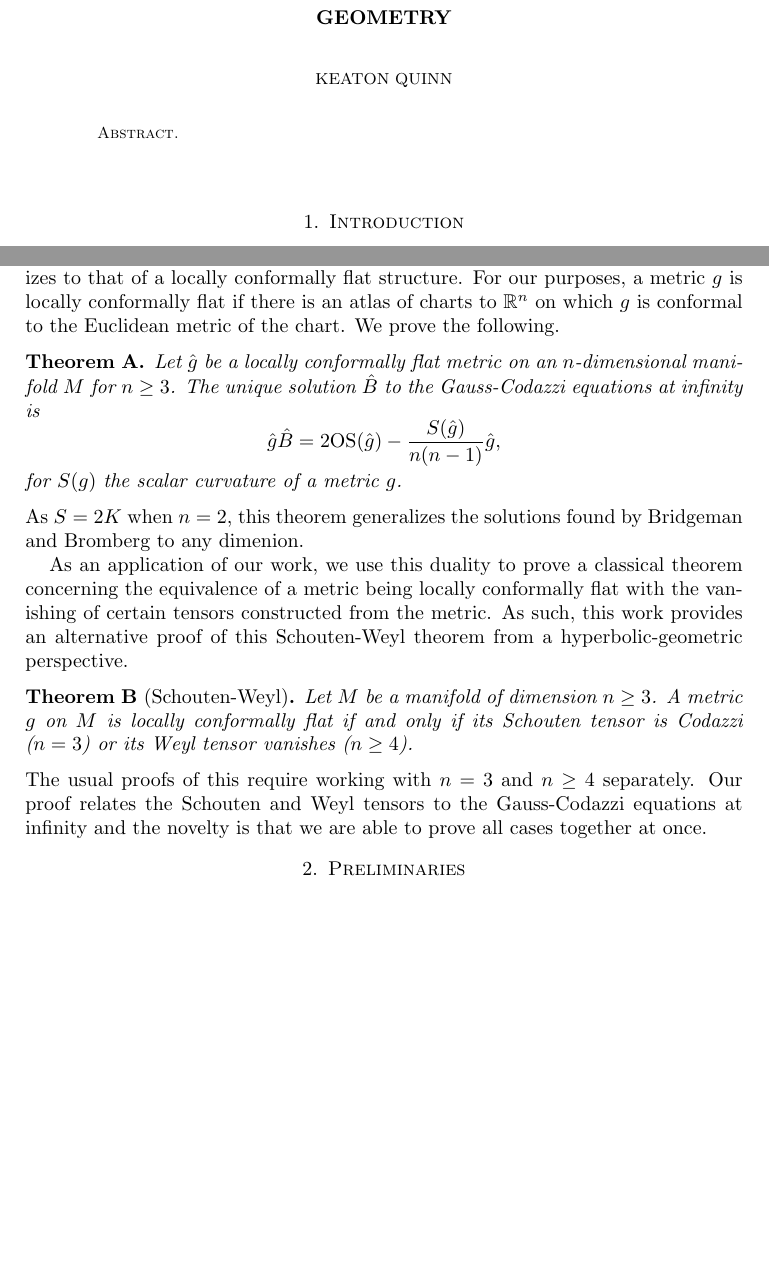
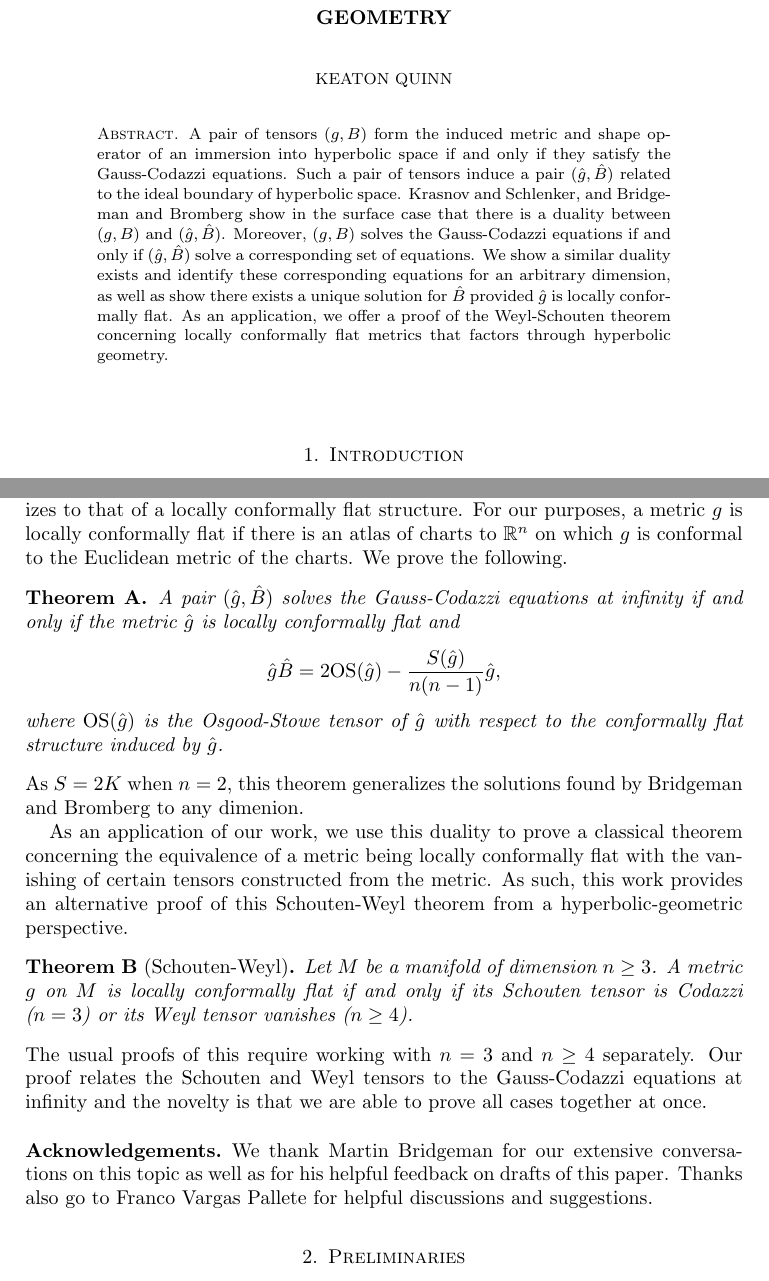
Before and after one commit to keatonquinn/Conformally-Flat-Structures, a LaTeX paper (ConformallyFlatStructures.tex): two parts of pages 1 and 2 of 18 before the commit and two parts of pages 1 and 2 of 19 after it, joined at a grey line, cut so that both start at the same text, the shorter picture padded with empty space. Compiled offline with pdfLaTeX.

Commit message:
Beta 3
-Added Abstract and Acknowledgements.
-Fixed wording on some theorems.

```diff
--- a/ConformallyFlatStructures.tex
+++ b/ConformallyFlatStructures.tex
@@ -63,6 +65,12 @@ citecolor=verydarkblue,urlcolor=verydarkblue
 \date{Last Revised: \today}
 
 \begin{abstract}
+A pair of tensors $(g,B)$ form the induced metric and shape operator of an immersion into hyperbolic space if and only if they satisfy the Gauss-Codazzi equations.
+Such a pair of tensors induce a pair $(\hat{g},\hat{B})$ related to the ideal boundary of hyperbolic space.
+Krasnov and Schlenker, and Bridgeman and Bromberg show in the surface case that there is a duality between $(g,B)$ and $(\hat{g},\hat{B})$.
+Moreover, $(g,B)$ solves the Gauss-Codazzi equations if and only if $(\hat{g},\hat{B})$ solve a corresponding set of equations.
+We show a similar duality exists and identify these corresponding equations for an arbitrary dimension, as well as show there exists a unique solution for $\hat{B}$ provided  $\hat{g}$ is locally conformally flat.
+As an application, we offer a proof of the Weyl-Schouten theorem concerning locally conformally flat metrics that factors through hyperbolic geometry.
 \end{abstract}
 
 \maketitle
@@ -102,17 +110,16 @@ In \cite{Bridgeman-Bromberg2022}, Bridgeman and Bromberg show that, when $n = 2$
 
 The situation is slightly different when $n > 2$.
 In our setting, due to Liouville's theorem for conformal maps, the notion of a complex projective structure generalizes to that of a locally conformally flat structure.
-For our purposes, a metric $g$ is locally conformally flat if there is an atlas of charts to $\R^n$ on which $g$ is conformal to the Euclidean metric of the chart.
+For our purposes, a metric $g$ is locally conformally flat if there is an atlas of charts to $\R^n$ on which $g$ is conformal to the Euclidean metric of the charts.
 We prove the following.
 
 \begin{bigthm}
 \label{bigthm1}
-Let $\hat{g}$ be a locally conformally flat metric on an $n$-dimensional manifold $M$ for $n \geq 3$.
-The unique solution $\hat{B}$ to the Gauss-Codazzi equations at infinity is
+A pair $(\hat{g},\hat{B})$ solves the Gauss-Codazzi equations at infinity if and only if the metric $\hat{g}$ is locally conformally flat and
 \[
-\hat{g}\hat{B} = 2\mathrm{OS}(\hat{g}) - \frac{S(\hat{g})}{n(n-1)}\hat{g},
+\hat{g} \hat{B} = 2\mathrm{OS}(\hat{g}) - \frac{S(\hat{g})}{n(n-1)}\hat{g},
 \]
-for $S(g)$ the scalar curvature of a metric $g$.
+where $\mathrm{OS}(\hat{g})$ is the Osgood-Stowe tensor of $\hat{g}$ with respect to the conformally flat structure induced by $\hat{g}$.
 \end{bigthm}
 \noindent
 As $S = 2K$ when $n=2$, this theorem generalizes the solutions found by Bridgeman and Bromberg to any dimenion.
@@ -127,6 +134,10 @@ A metric $g$ on $M$ is locally conformally flat if and only if its Schouten tens
 \noindent
 The usual proofs of this require working with $n=3$ and $n\geq 4$ separately.
 Our proof relates the Schouten and Weyl tensors to the Gauss-Codazzi equations at infinity and the novelty is that we are able to prove all cases together at once.
+
+\subsection*{Acknowledgements}
+We thank Martin Bridgeman for our extensive conversations on this topic as well as for his helpful feedback on drafts of this paper.
+Thanks also go to Franco Vargas Pallete for helpful discussions and suggestions.
 
 
 \section{Preliminaries}
```
Also changed, not shown: ConformallyFlatStructures.pdf, ConformallyFlatStructures.tex (2 more changed lines).
